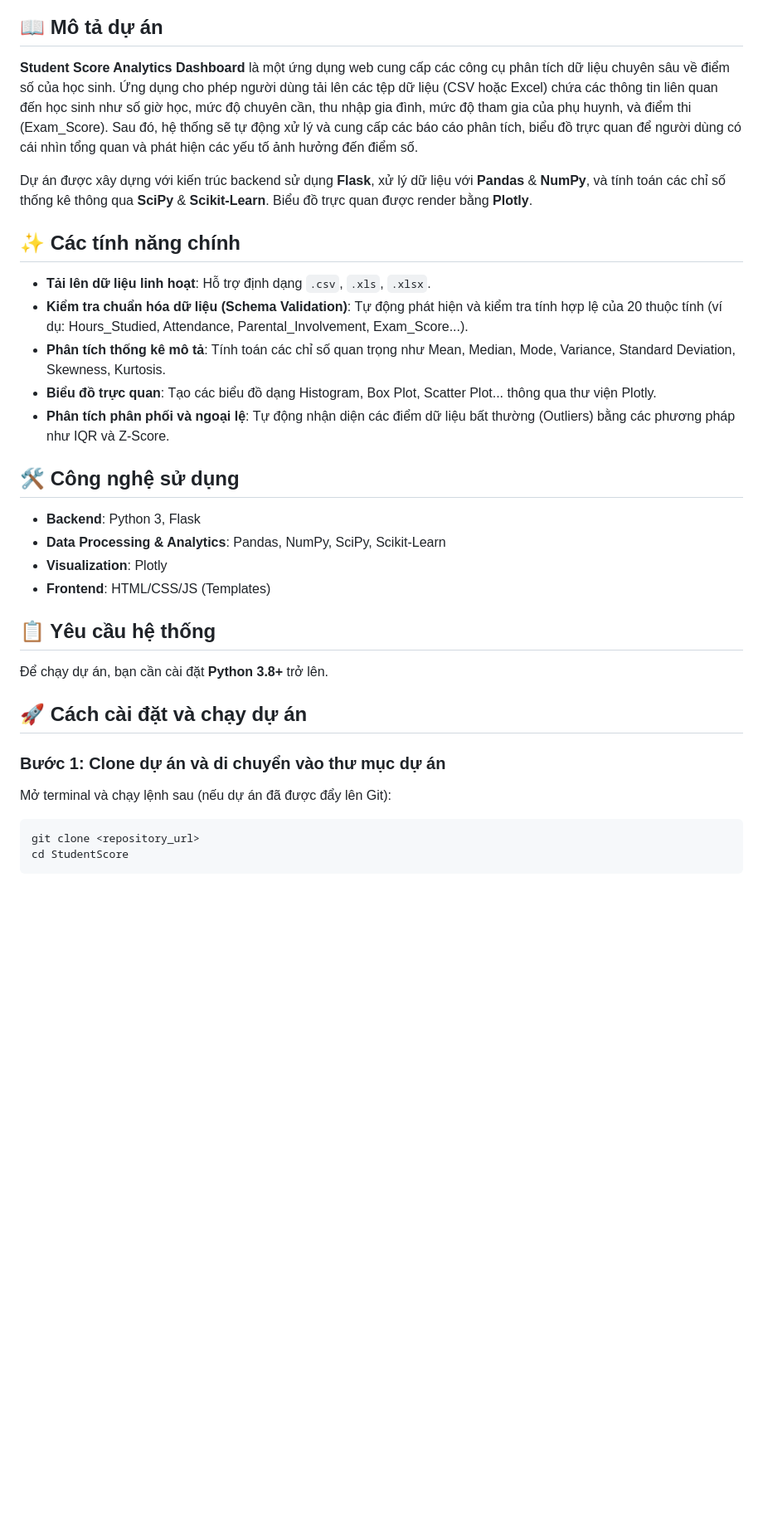
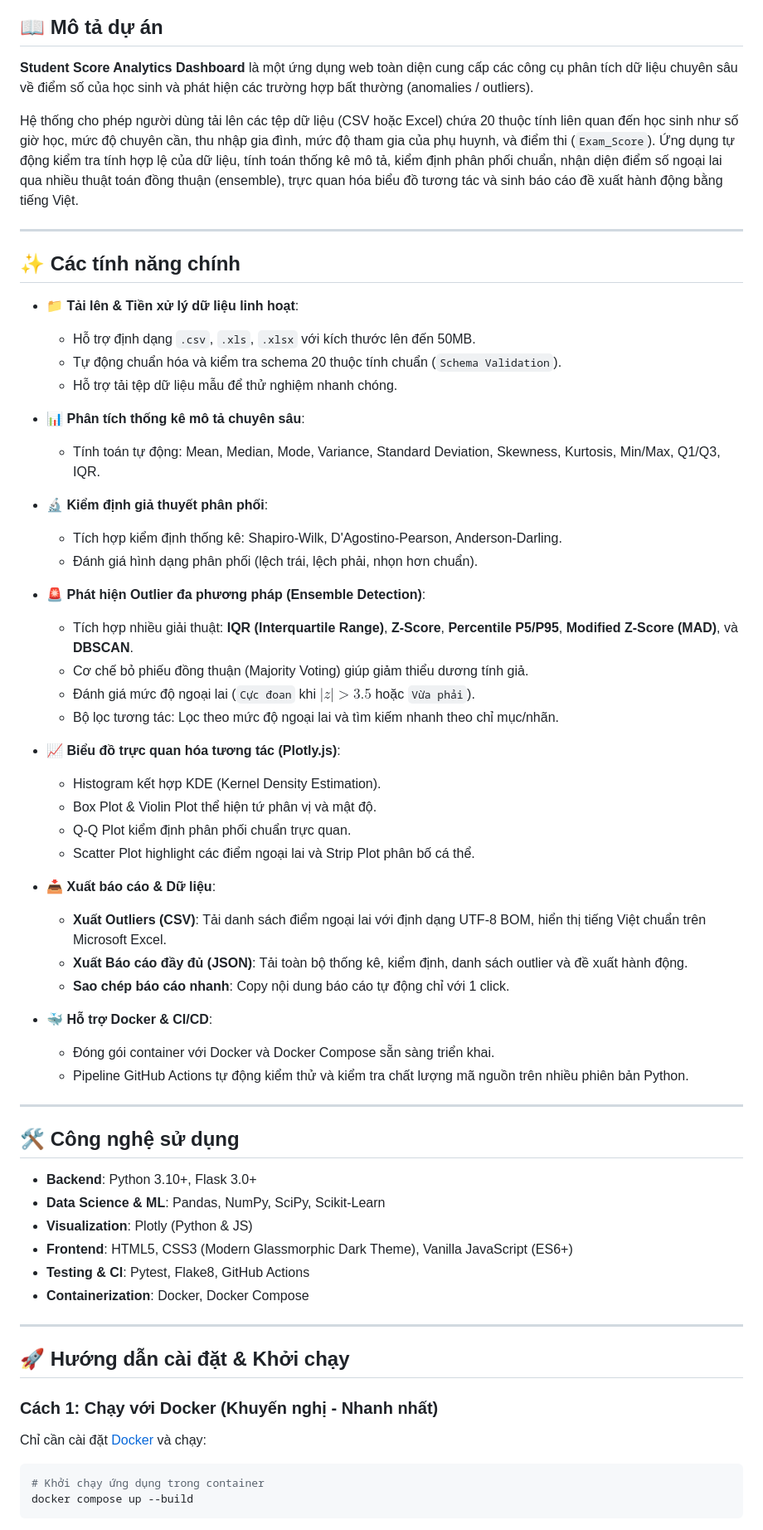
Before and after one commit to AIVIETNAM-AIO-kieuhoangquan/GradesAnomalyDetection, a Markdown page: README.md, the part around one of its changes. Shown at 83% size. GitHub-like rendering; blank space fills up the shorter version.

Commit message:
docs: update README with export features, Docker setup, and CI badges

````diff
--- a/README.md
+++ b/README.md
@@ -2,31 +7,66 @@
 
 ## 📖 Mô tả dự án
-**Student Score Analytics Dashboard** là một ứng dụng web cung cấp các công cụ phân tích dữ liệu chuyên sâu về điểm số của học sinh. Ứng dụng cho phép người dùng tải lên các tệp dữ liệu (CSV hoặc Excel) chứa các thông tin liên quan đến học sinh như số giờ học, mức độ chuyên cần, thu nhập gia đình, mức độ tham gia của phụ huynh, và điểm thi (Exam_Score). Sau đó, hệ thống sẽ tự động xử lý và cung cấp các báo cáo phân tích, biểu đồ trực quan để người dùng có cái nhìn tổng quan và phát hiện các yếu tố ảnh hưởng đến điểm số.
+**Student Score Analytics Dashboard** là một ứng dụng web toàn diện cung cấp các công cụ phân tích dữ liệu chuyên sâu về điểm số của học sinh và phát hiện các trường hợp bất thường (anomalies / outliers).
 
-Dự án được xây dựng với kiến trúc backend sử dụng **Flask**, xử lý dữ liệu với **Pandas** & **NumPy**, và tính toán các chỉ số thống kê thông qua **SciPy** & **Scikit-Learn**. Biểu đồ trực quan được render bằng **Plotly**.
+Hệ thống cho phép người dùng tải lên các tệp dữ liệu (CSV hoặc Excel) chứa 20 thuộc tính liên quan đến học sinh như số giờ học, mức độ chuyên cần, thu nhập gia đình, mức độ tham gia của phụ huynh, và điểm thi (`Exam_Score`). Ứng dụng tự động kiểm tra tính hợp lệ của dữ liệu, tính toán thống kê mô tả, kiểm định phân phối chuẩn, nhận diện điểm số ngoại lai qua nhiều thuật toán đồng thuận (ensemble), trực quan hóa biểu đồ tương tác và sinh báo cáo đề xuất hành động bằng tiếng Việt.
+
+---
 
 ## ✨ Các tính năng chính
-- **Tải lên dữ liệu linh hoạt**: Hỗ trợ định dạng `.csv`, `.xls`, `.xlsx`.
-- **Kiểm tra chuẩn hóa dữ liệu (Schema Validation)**: Tự động phát hiện và kiểm tra tính hợp lệ của 20 thuộc tính (ví dụ: Hours_Studied, Attendance, Parental_Involvement, Exam_Score...).
-- **Phân tích thống kê mô tả**: Tính toán các chỉ số quan trọng như Mean, Median, Mode, Variance, Standard Deviation, Skewness, Kurtosis.
-- **Biểu đồ trực quan**: Tạo các biểu đồ dạng Histogram, Box Plot, Scatter Plot... thông qua thư viện Plotly.
-- **Phân tích phân phối và ngoại lệ**: Tự động nhận diện các điểm dữ liệu bất thường (Outliers) bằng các phương pháp như IQR và Z-Score.
+
+- 📁 **Tải lên & Tiền xử lý dữ liệu linh hoạt**:
+  - Hỗ trợ định dạng `.csv`, `.xls`, `.xlsx` với kích thước lên đến 50MB.
+  - Tự động chuẩn hóa và kiểm tra schema 20 thuộc tính chuẩn (`Schema Validation`).
+  - Hỗ trợ tải tệp dữ liệu mẫu để thử nghiệm nhanh chóng.
+
+- 📊 **Phân tích thống kê mô tả chuyên sâu**:
+  - Tính toán tự động: Mean, Median, Mode, Variance, Standard Deviation, Skewness, Kurtosis, Min/Max, Q1/Q3, IQR.
+
+- 🔬 **Kiểm định giả thuyết phân phối**:
+  - Tích hợp kiểm định thống kê: Shapiro-Wilk, D'Agostino-Pearson, Anderson-Darling.
+  - Đánh giá hình dạng phân phối (lệch trái, lệch phải, nhọn hơn chuẩn).
+
+- 🚨 **Phát hiện Outlier đa phương pháp (Ensemble Detection)**:
+  - Tích hợp nhiều giải thuật: **IQR (Interquartile Range)**, **Z-Score**, **Percentile P5/P95**, **Modified Z-Score (MAD)**, và **DBSCAN**.
+  - Cơ chế bỏ phiếu đồng thuận (Majority Voting) giúp giảm thiểu dương tính giả.
+  - Đánh giá mức độ ngoại lai (`Cực đoan` khi $|z| > 3.5$ hoặc `Vừa phải`).
+  - Bộ lọc tương tác: Lọc theo mức độ ngoại lai và tìm kiếm nhanh theo chỉ mục/nhãn.
+
+- 📈 **Biểu đồ trực quan hóa tương tác (Plotly.js)**:
+  - Histogram kết hợp KDE (Kernel Density Estimation).
+  - Box Plot & Violin Plot thể hiện tứ phân vị và mật độ.
+  - Q-Q Plot kiểm định phân phối chuẩn trực quan.
+  - Scatter Plot highlight các điểm ngoại lai và Strip Plot phân bố cá thể.
+
+- 📥 **Xuất báo cáo & Dữ liệu**:
+  - **Xuất Outliers (CSV)**: Tải danh sách điểm ngoại lai với định dạng UTF-8 BOM, hiển thị tiếng Việt chuẩn trên Microsoft Excel.
+  - **Xuất Báo cáo đầy đủ (JSON)**: Tải toàn bộ thống kê, kiểm định, danh sách outlier và đề xuất hành động.
+  - **Sao chép báo cáo nhanh**: Copy nội dung báo cáo tự động chỉ với 1 click.
+
+- 🐳 **Hỗ trợ Docker & CI/CD**:
+  - Đóng gói container với Docker và Docker Compose sẵn sàng triển khai.
+  - Pipeline GitHub Actions tự động kiểm thử và kiểm tra chất lượng mã nguồn trên nhiều phiên bản Python.
+
+---
 
 ## 🛠️ Công nghệ sử dụng
-- **Backend**: Python 3, Flask
-- **Data Processing & Analytics**: Pandas, NumPy, SciPy, Scikit-Learn
-- **Visualization**: Plotly
-- **Frontend**: HTML/CSS/JS (Templates)
+- **Backend**: Python 3.10+, Flask 3.0+
+- **Data Science & ML**: Pandas, NumPy, SciPy, Scikit-Learn
+- **Visualization**: Plotly (Python & JS)
+- **Frontend**: HTML5, CSS3 (Modern Glassmorphic Dark Theme), Vanilla JavaScript (ES6+)
+- **Testing & CI**: Pytest, Flake8, GitHub Actions
+- **Containerization**: Docker, Docker Compose
 
-## 📋 Yêu cầu hệ thống
-Để chạy dự án, bạn cần cài đặt **Python 3.8+** trở lên.
+---
 
-## 🚀 Cách cài đặt và chạy dự án
+## 🚀 Hướng dẫn cài đặt & Khởi chạy
 
-### Bước 1: Clone dự án và di chuyển vào thư mục dự án
-Mở terminal và chạy lệnh sau (nếu dự án đã được đẩy lên Git):
+### Cách 1: Chạy với Docker (Khuyến nghị - Nhanh nhất)
+
+Chỉ cần cài đặt [Docker](https://www.docker.com/) và chạy:
+
 ```bash
-git clone <repository_url>
-cd StudentScore
+# Khởi chạy ứng dụng trong container
+docker compose up --build
 ```
 
````
Also changed, not shown: other parts of README.md (+94 -25 lines).
